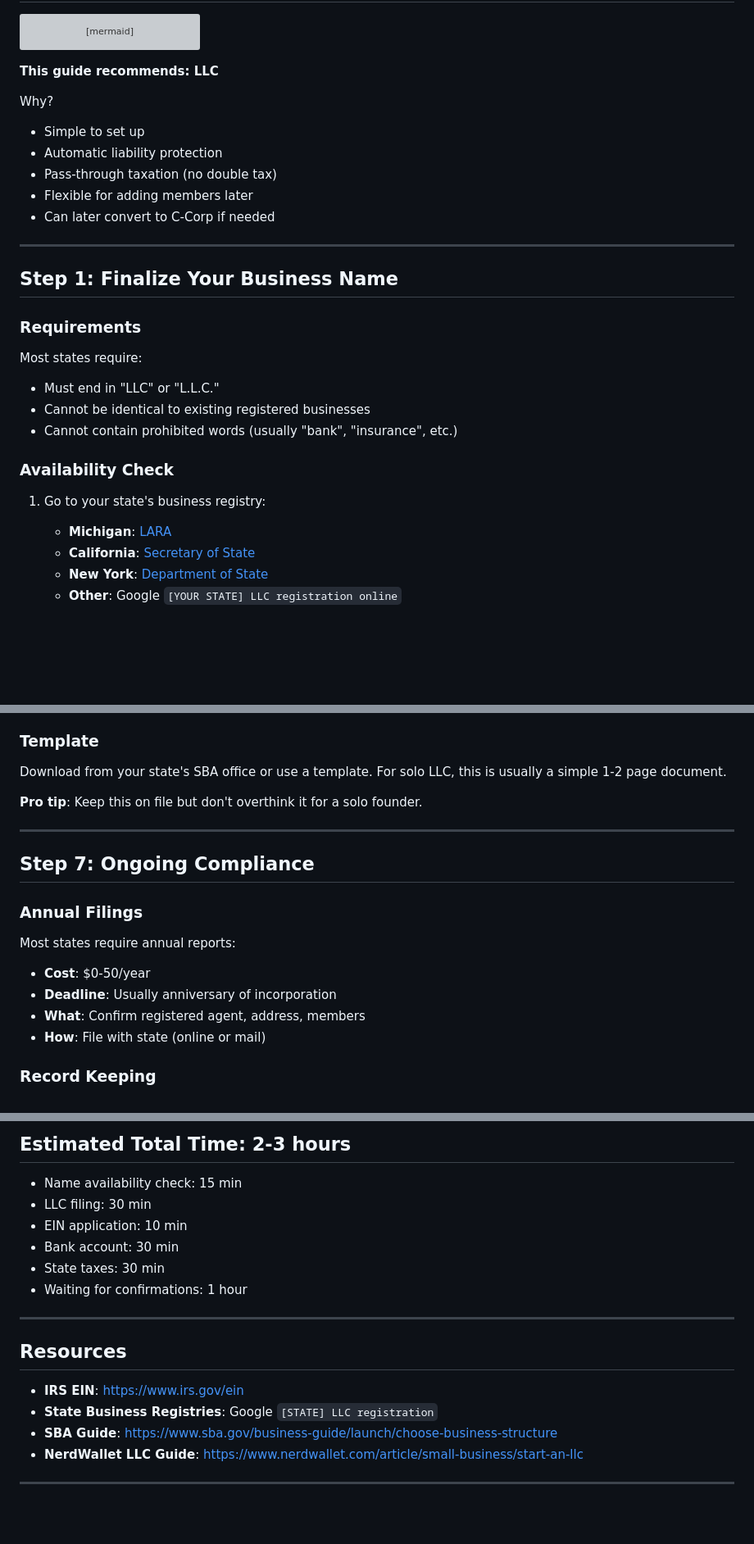
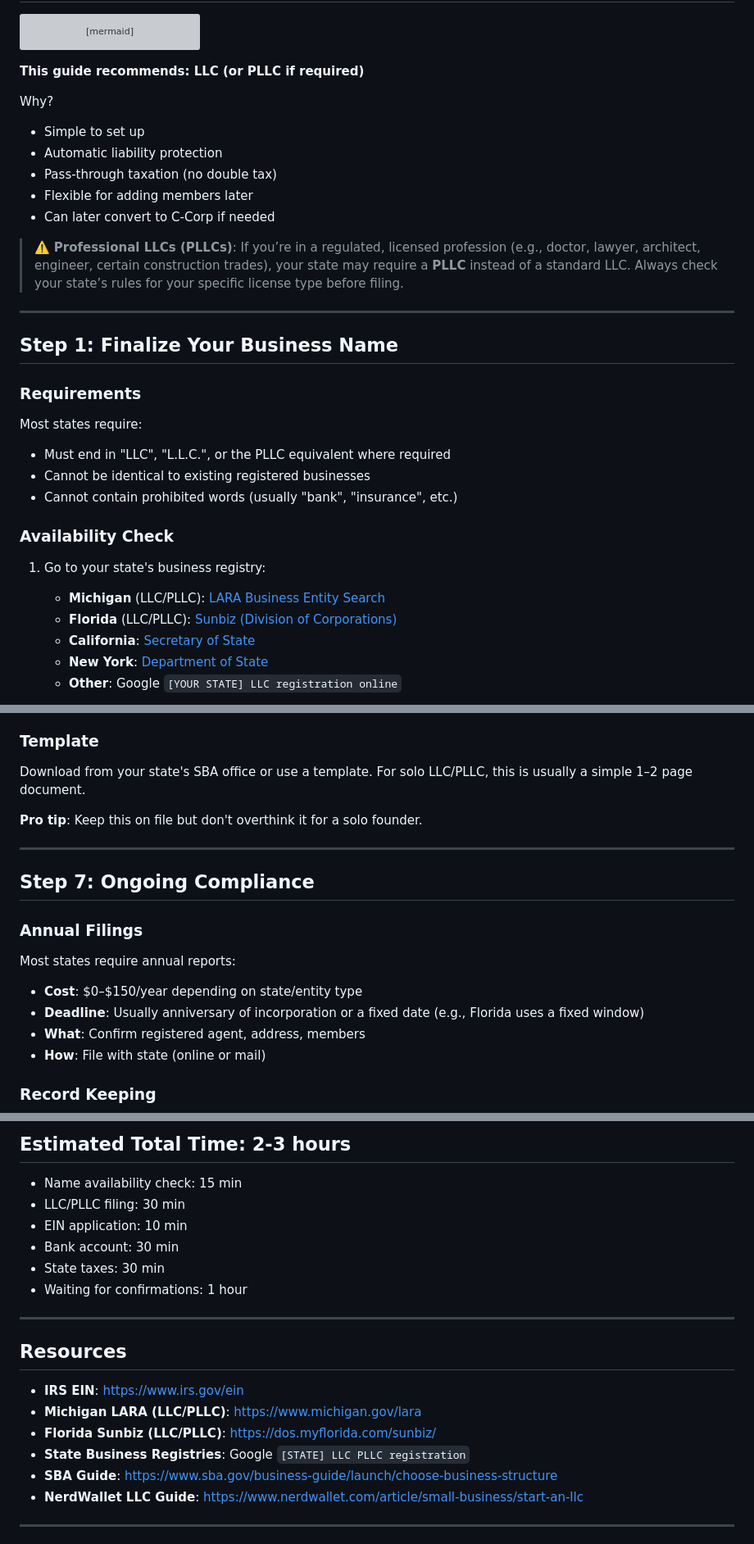
Before and after one commit to borealBytes/startup-blueprint, a Markdown page: docs/01-legal-foundation.md, 3 parts joined by grey strips. Shown at 82% size. GitHub-like rendering; blank space fills up the shorter version; grey boxes are pictures that could not be loaded.

````diff
--- a/docs/01-legal-foundation.md
+++ b/docs/01-legal-foundation.md
@@ -38,7 +38,7 @@ graph TD
     style H fill:#e8f5e9
 ```
 
-**This guide recommends: LLC**
+**This guide recommends: LLC (or PLLC if required)**
 
 Why?
 - Simple to set up
@@ -47,6 +47,8 @@ Why?
 - Flexible for adding members later
 - Can later convert to C-Corp if needed
 
+> ⚠️ **Professional LLCs (PLLCs)**: If you’re in a regulated, licensed profession (e.g., doctor, lawyer, architect, engineer, certain construction trades), your state may require a **PLLC** instead of a standard LLC. Always check your state’s rules for your specific license type before filing.
+
 ---
 
 ## Step 1: Finalize Your Business Name
@@ -54,14 +56,15 @@ Why?
 ### Requirements
 
 Most states require:
-- Must end in "LLC" or "L.L.C."
+- Must end in "LLC", "L.L.C.", or the PLLC equivalent where required
 - Cannot be identical to existing registered businesses
 - Cannot contain prohibited words (usually "bank", "insurance", etc.)
 
 ### Availability Check
 
 1. Go to your state's business registry:
-   - **Michigan**: [LARA](https://onecorp.lara.state.mi.us)
+   - **Michigan** (LLC/PLLC): [LARA Business Entity Search](https://cofs.lara.state.mi.us/SearchApi/Search/Search)
+   - **Florida** (LLC/PLLC): [Sunbiz (Division of Corporations)](https://search.sunbiz.org/Inquiry/CorporationSearch/ByName)
    - **California**: [Secretary of State](https://bpd.sos.ca.gov/)
    - **New York**: [Department of State](https://www.dos.ny.gov/business-services/)
    - **Other**: Google `[YOUR STATE] LLC registration online`
@@ -230,7 +249,7 @@ For solo founder:
 
 ### Template
 
-Download from your state's SBA office or use a template. For solo LLC, this is usually a simple 1-2 page document.
+Download from your state's SBA office or use a template. For solo LLC/PLLC, this is usually a simple 1–2 page document.
 
 **Pro tip**: Keep this on file but don't overthink it for a solo founder.
 
@@ -241,8 +260,8 @@ Download from your state's SBA office or use a template. For solo LLC, this is u
 ### Annual Filings
 
 Most states require annual reports:
-- **Cost**: $0-50/year
-- **Deadline**: Usually anniversary of incorporation
+- **Cost**: $0–$150/year depending on state/entity type
+- **Deadline**: Usually anniversary of incorporation or a fixed date (e.g., Florida uses a fixed window)
 - **What**: Confirm registered agent, address, members
 - **How**: File with state (online or mail)
 
@@ -297,7 +316,7 @@ Maintain:
 ## Estimated Total Time: 2-3 hours
 
 - Name availability check: 15 min
-- LLC filing: 30 min
+- LLC/PLLC filing: 30 min
 - EIN application: 10 min
 - Bank account: 30 min
 - State taxes: 30 min
@@ -308,7 +327,9 @@ Maintain:
 ## Resources
 
 - **IRS EIN**: https://www.irs.gov/ein
-- **State Business Registries**: Google `[STATE] LLC registration`
+- **Michigan LARA (LLC/PLLC)**: https://www.michigan.gov/lara
+- **Florida Sunbiz (LLC/PLLC)**: https://dos.myflorida.com/sunbiz/
+- **State Business Registries**: Google `[STATE] LLC PLLC registration`
 - **SBA Guide**: https://www.sba.gov/business-guide/launch/choose-business-structure
 - **NerdWallet LLC Guide**: https://www.nerdwallet.com/article/small-business/start-an-llc
 
````
Also changed, not shown: other parts of docs/01-legal-foundation.md (+32 -16 lines).
